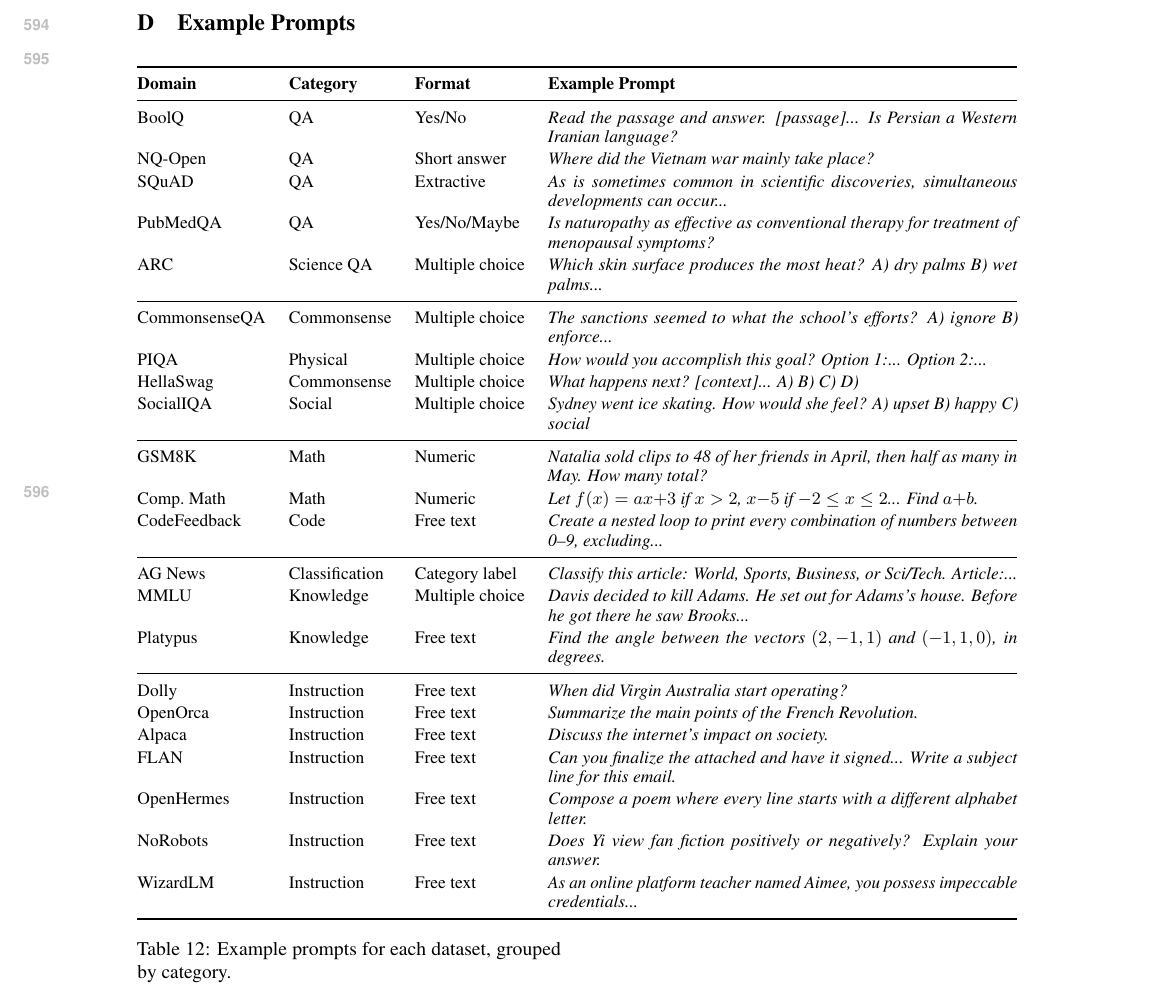
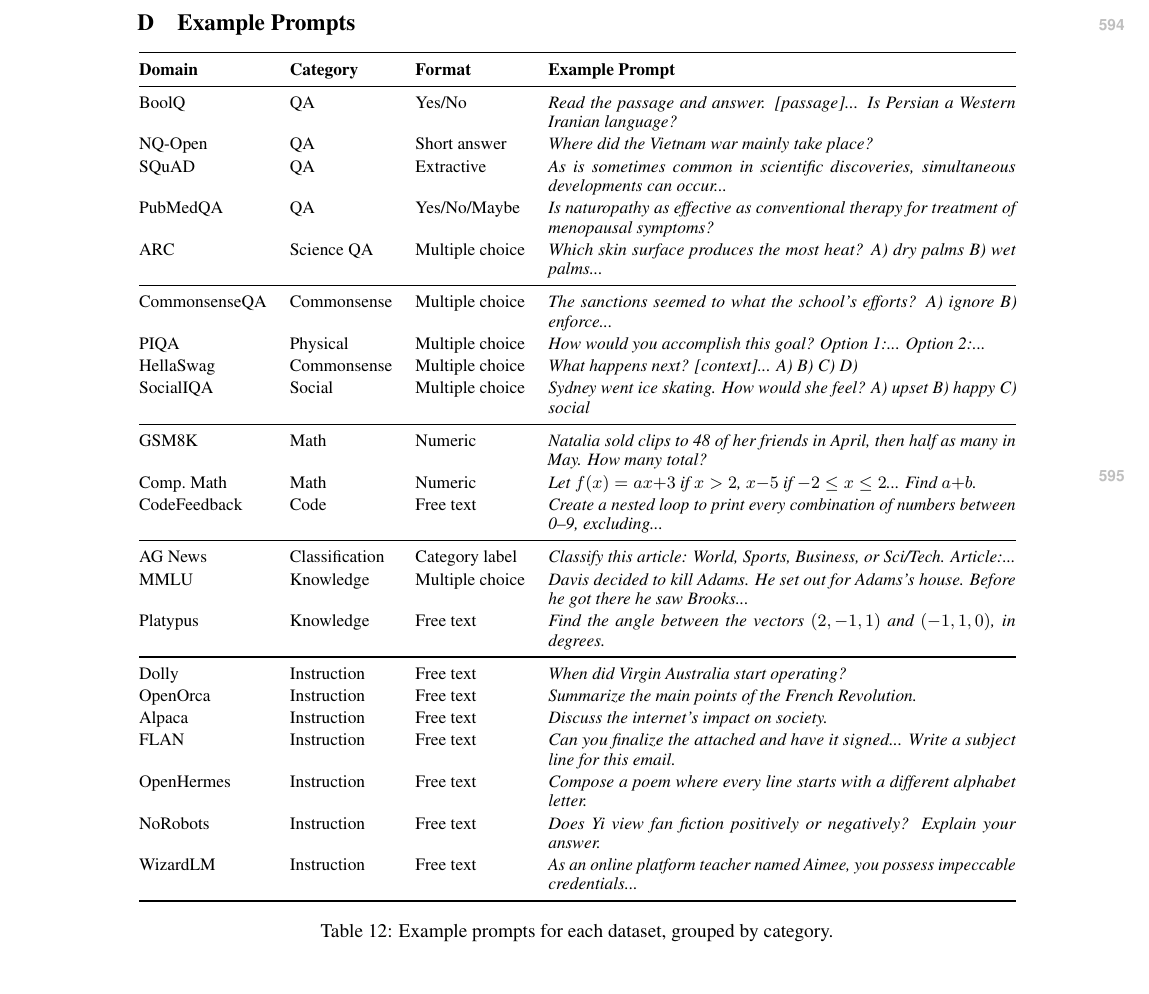
Before and after one commit to nokronim/Remedy-your-damaged-safety-alignment-at-only-inference-cost, a LaTeX paper (acl_latex.tex, which reads sec/6_appendix.tex): part of page 10 of 10 before the commit and part of page 11 of 11 after it, cut so that both start at the same text. Compiled offline with pdfLaTeX.

Commit message:
Updates from Overleaf

```diff
--- a/sec/6_appendix.tex
+++ b/sec/6_appendix.tex
@@ -121,13 +121,13 @@
 \end{center}
 
 \clearpage
+\onecolumn
 \section{Example Prompts}
 \label{app:examples}
 
 \begin{center}
 \small
 \renewcommand{\arraystretch}{1.15}
-\resizebox{\textwidth}{!}{%
 \begin{tabular}{@{}lllp{8.5cm}@{}}
 \toprule
 \textbf{Domain} & \textbf{Category} & \textbf{Format} & \textbf{Example Prompt} \\
@@ -159,8 +159,7 @@
 NoRobots & Instruction & Free text & \textit{Does Yi view fan fiction positively or negatively? Explain your answer.} \\
 WizardLM & Instruction & Free text & \textit{As an online platform teacher named Aimee, you possess impeccable credentials...} \\
 \bottomrule
-\end{tabular}%
-}
+\end{tabular}
 \captionof{table}{Example prompts for each dataset, grouped by category.}
 \label{tab:domain_examples}
 \end{center}
```
Also changed, not shown: acl_latex.tex (+1 -0 lines).
